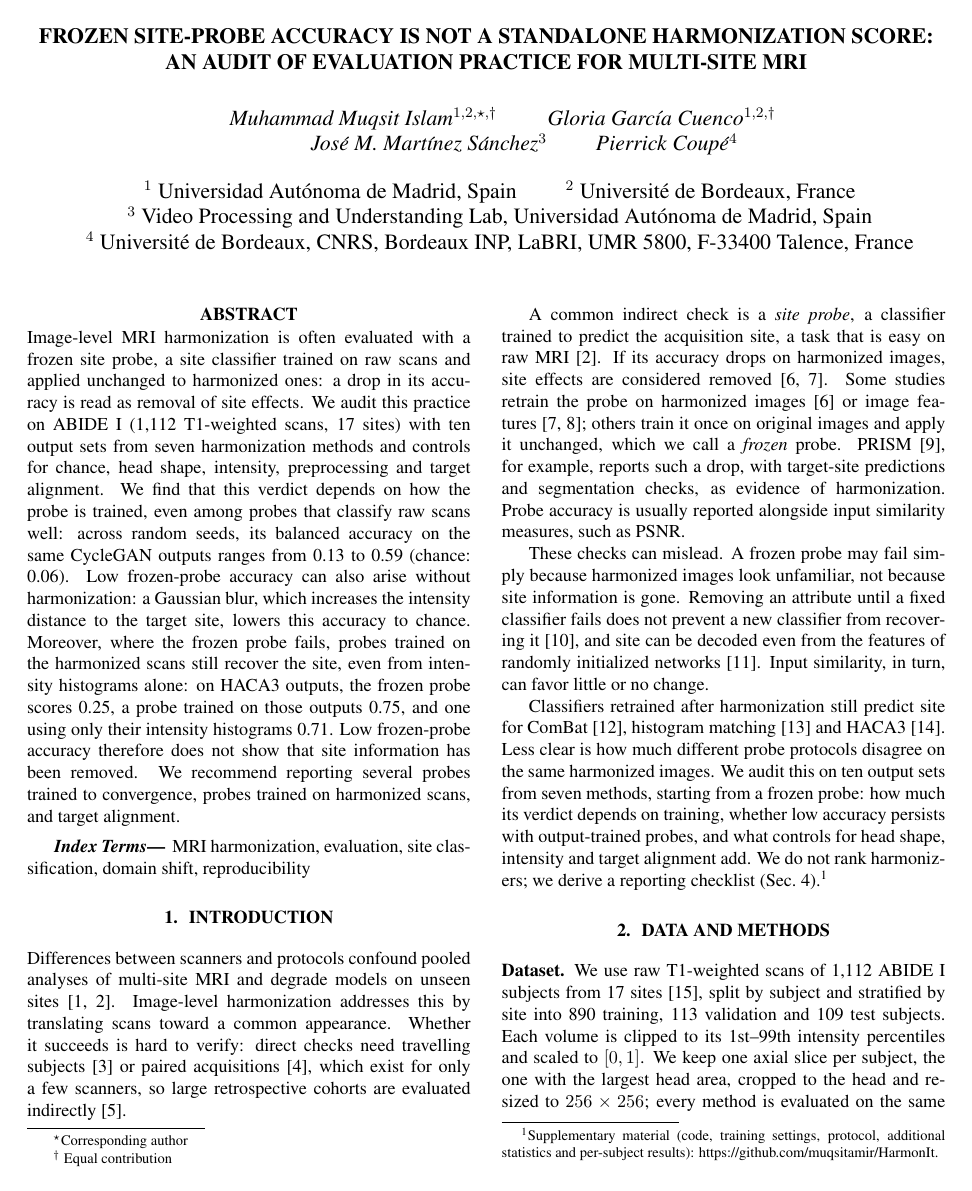
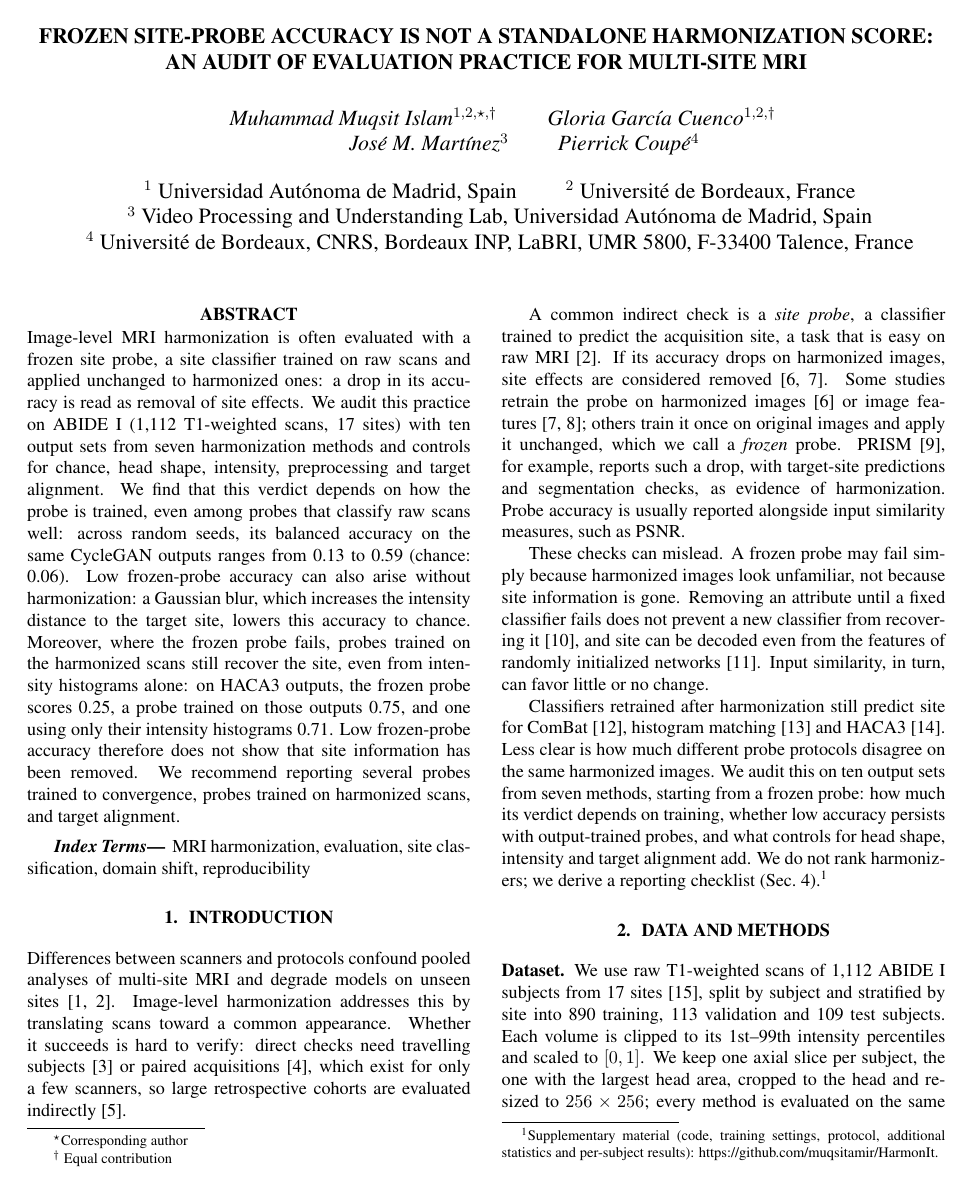
Before and after one commit to muqsitamir/HarmonIt, a LaTeX paper (paper/isbi2027/main.tex): page 1 of 4. Compiled offline with pdfLaTeX.

Commit message:
Use José M. Martínez's publication name; plain URLs without PDF links or bookmarks

```diff
--- a/paper/isbi2027/main.tex
+++ b/paper/isbi2027/main.tex
@@ -2,8 +2,8 @@
 \usepackage{spconf,amsmath,graphicx}
 \usepackage{booktabs}
 \usepackage{xcolor}
-\usepackage{hyperref}
-\hypersetup{hidelinks}
+% Plain URLs: IEEE Xplore PDFs may not contain links or bookmarks.
+\usepackage{url}
 \urlstyle{same}
 % Only paragraphs that would otherwise overflow the column get extra stretch.
 \setlength{\emergencystretch}{1.5em}
@@ -22,7 +22,7 @@ An Audit of Evaluation Practice for Multi-Site MRI}
 Muhammad Muqsit Islam$^{1,2,\star,\dagger}$\thanks{$^\star$Corresponding author}\thanks{$^\dagger$ Equal contribution}
 \qquad
 Gloria García Cuenco$^{1,2,\dagger}$ \\
-\qquad José M. Martínez Sánchez$^{3}$ \qquad
+\qquad José M. Martínez$^{3}$ \qquad
 Pierrick Coupé$^{4}$ \qquad \\
 }}
 
```
Also changed, not shown: paper/isbi2027/main.pdf.
